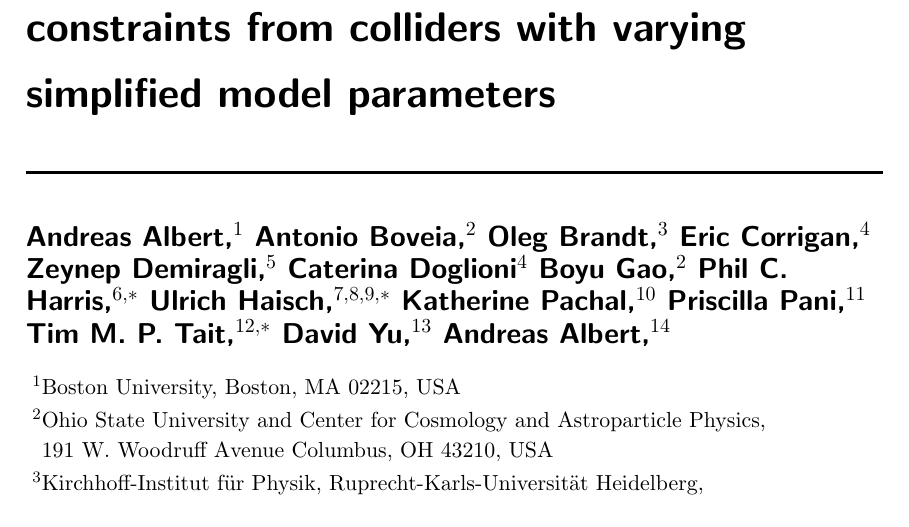
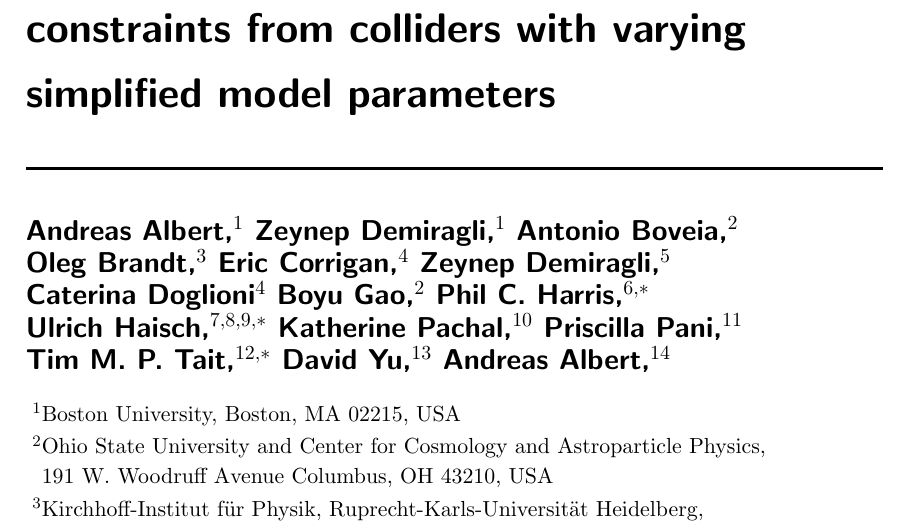
Before and after one commit to kpachal/sm-dm-projections-draft, a LaTeX document (CouplingScan-whitepaper.tex): part of page 1 of 3, cut so that both start at the same text. Compiled offline with pdfLaTeX.

Commit message:
Add another name

```diff
--- a/CouplingScan-whitepaper.tex
+++ b/CouplingScan-whitepaper.tex
@@ -133,6 +133,7 @@
 %Add your name here!
 
 \author[1]{Andreas~Albert,}
+\author[1]{Zeynep~Demiragli,}
 \affiliation[1]{Boston University, Boston, MA 02215, USA}
 
 \author[2]{Antonio~Boveia,}
```
